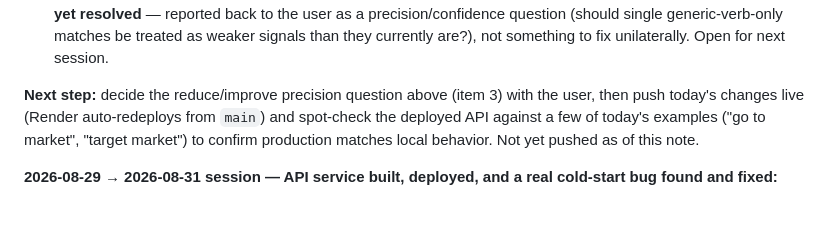
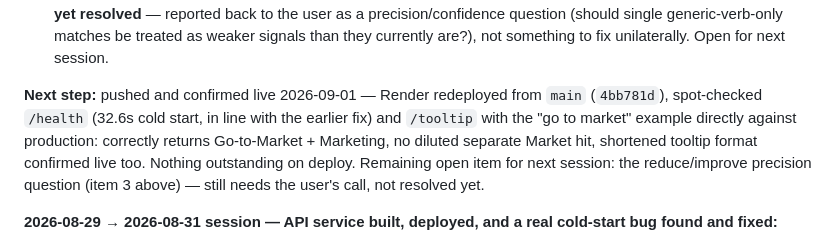
Before and after one commit to aialetheiaworks/choice-bucket-matching, a Markdown page: CLAUDE.md, the part around the change. Rendered like a GitHub page; blank space fills up the shorter version.

Commit message:
Confirm live deploy verification for the session's end note
Co-Authored-By: Claude Sonnet 5 <noreply@anthropic.com>
Claude-Session: https://claude.ai/code/session_01XT6bdSa2XQYdomA1Dm3Ss5

```diff
--- a/CLAUDE.md
+++ b/CLAUDE.md
@@ -80,11 +80,14 @@ shortened, chunk-priority matching built:**
    weaker signals than they currently are?), not something to fix
    unilaterally. Open for next session.
 
-**Next step:** decide the reduce/improve precision question above (item
-3) with the user, then push today's changes live (Render auto-redeploys
-from `main`) and spot-check the deployed API against a few of today's
-examples ("go to market", "target market") to confirm production
-matches local behavior. Not yet pushed as of this note.
+**Next step:** pushed and confirmed live 2026-09-01 — Render redeployed
+from `main` (`4bb781d`), spot-checked `/health` (32.6s cold start, in
+line with the earlier fix) and `/tooltip` with the "go to market"
+example directly against production: correctly returns Go-to-Market +
+Marketing, no diluted separate Market hit, shortened tooltip format
+confirmed live too. Nothing outstanding on deploy. Remaining open item
+for next session: the reduce/improve precision question (item 3 above)
+— still needs the user's call, not resolved yet.
 
 **2026-08-29 → 2026-08-31 session — API service built, deployed, and a
 real cold-start bug found and fixed:**
```
